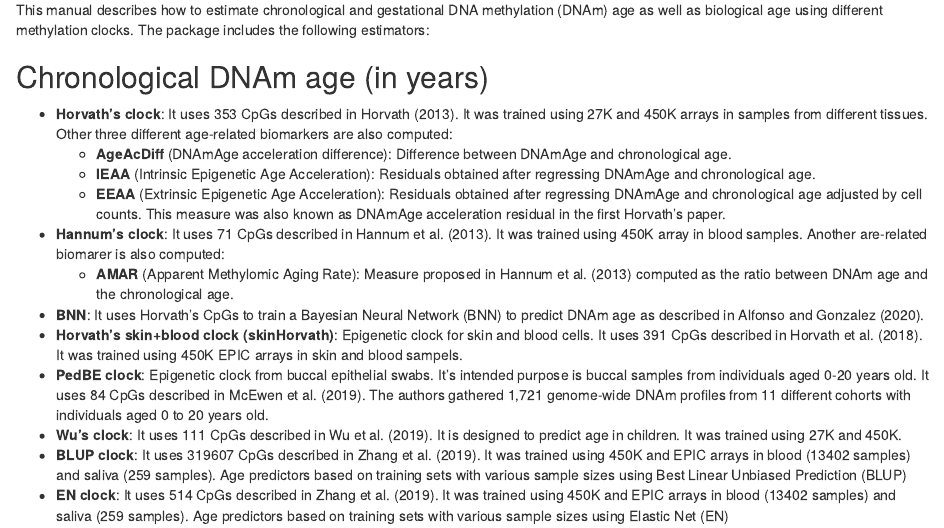
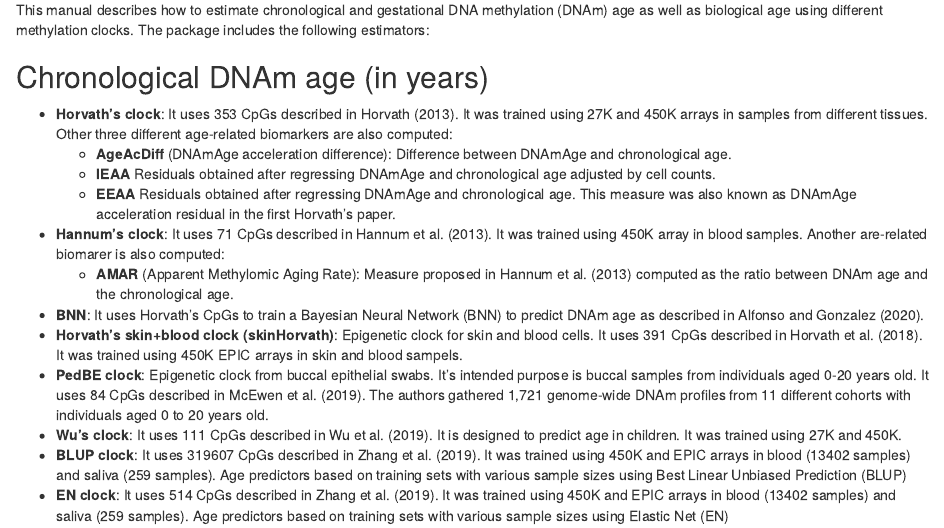
Before and after one commit to isglobal-brge/methylclock, an R Markdown document (vignettes/methylclock.Rmd): the page in a window 1100 px wide, from 300 px down. Rendered offline with R 4.5, knitr and Pandoc, with nearby package versions; drawn as R Markdown's standard HTML page in place of the format the file asks for; some code elsewhere in the file could not run offline.

Commit message:
Update methylclock.Rmd

```diff
--- a/vignettes/methylclock.Rmd
+++ b/vignettes/methylclock.Rmd
@@ -38,11 +38,16 @@ It was trained using 27K and 450K arrays in samples from different tissues.
 Other three different age-related biomarkers are also computed:
      - **AgeAcDiff** (DNAmAge acceleration difference): Difference between
      DNAmAge and chronological age.
-     - **IEAA** (Intrinsic Epigenetic Age Acceleration): Residuals obtained
-     after regressing DNAmAge and chronological age.
-     - **EEAA** (Extrinsic Epigenetic Age Acceleration): Residuals obtained
-     after regressing DNAmAge and chronological age adjusted by cell counts.
-     This measure was also known as DNAmAge acceleration residual in the
+     <!-- - **IEAA** (Intrinsic Epigenetic Age Acceleration): Residuals obtained  -->
+     <!-- after regressing DNAmAge and chronological age. -->
+     <!-- - **EEAA** (Extrinsic Epigenetic Age Acceleration): Residuals obtained  -->
+     <!-- after regressing DNAmAge and chronological age adjusted by cell counts. -->
+     <!-- This measure was also known as DNAmAge acceleration residual in the  -->
+     <!-- first Horvath's paper. -->
+     - **IEAA** Residuals obtained after regressing DNAmAge and chronological
+     age adjusted by cell counts.
+     - **EEAA** Residuals obtained after regressing DNAmAge and chronological
+     age. This measure was also known as DNAmAge acceleration residual in the
      first Horvath's paper.
 - **Hannum's clock**: It uses 71 CpGs described in @hannum2013genome. It was
 trained using 450K array in blood samples. Another are-related biomarer is
```
